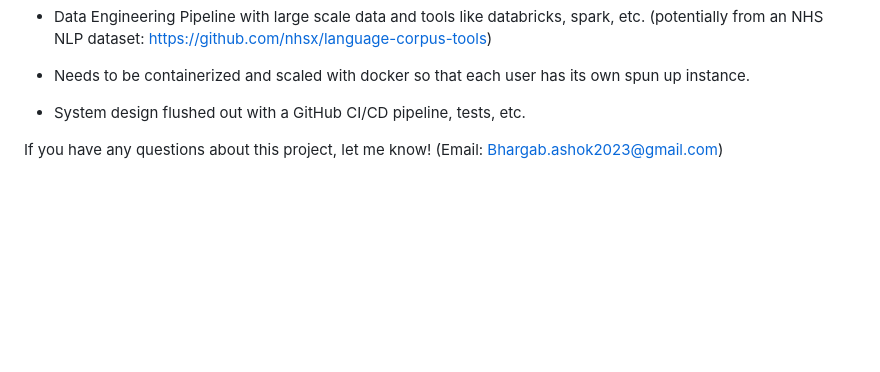
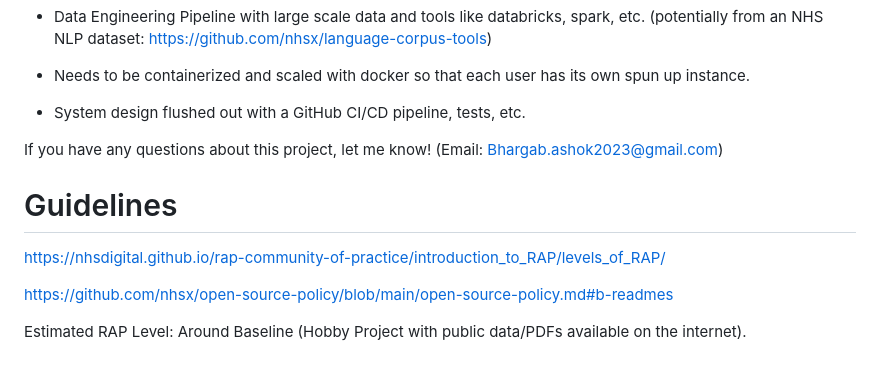
Before and after one commit to BAsh2365/nhs_processor, a Markdown page: README.md, the part around the change. GitHub-like rendering; blank space fills up the shorter version.

Commit message:
Update README.md
NHS guidelines update

```diff
--- a/README.md
+++ b/README.md
@@ -62,3 +62,12 @@ use of github copilot (GPT 5 mini)
 
 
 If you have any questions about this project, let me know! (Email: Bhargab.ashok2023@gmail.com)
+
+
+# Guidelines
+
+https://nhsdigital.github.io/rap-community-of-practice/introduction_to_RAP/levels_of_RAP/
+
+https://github.com/nhsx/open-source-policy/blob/main/open-source-policy.md#b-readmes
+
+Estimated RAP Level: Around Baseline (Hobby Project with public data/PDFs available on the internet).
```
